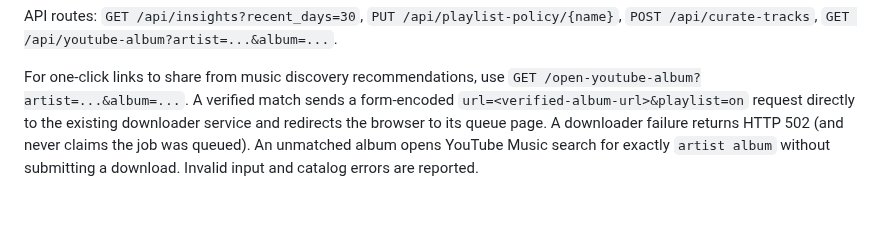
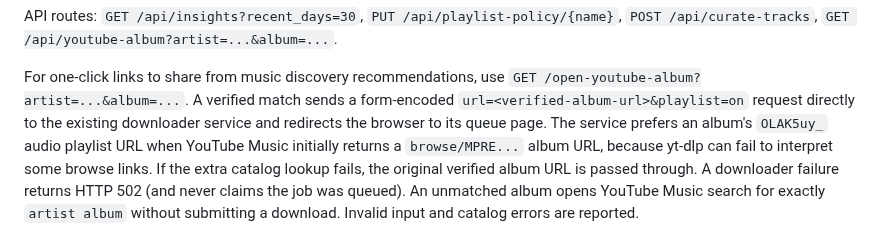
Before and after one commit to tpepels/plex-playlist-builder, a Markdown page: README.md, the part around the change. Rendered like a GitHub page; blank space fills up the shorter version.

Commit message:
Document preference for audio playlist IDs on yt-dlp album submissions

```diff
--- a/README.md
+++ b/README.md
@@ -264,6 +264,10 @@ For one-click links to share from music discovery recommendations, use
 `GET /open-youtube-album?artist=...&album=...`. A verified match sends a
 form-encoded `url=<verified-album-url>&playlist=on` request directly to the
 existing downloader service and redirects the browser to its queue page.
+The service prefers an album's `OLAK5uy_` audio playlist URL when YouTube
+Music initially returns a `browse/MPRE...` album URL, because yt-dlp can fail
+to interpret some browse links. If the extra catalog lookup fails, the
+original verified album URL is passed through.
 A downloader failure returns HTTP 502 (and never claims the job was queued).
 An unmatched album opens YouTube Music search for exactly `artist album`
 without submitting a download. Invalid input and catalog errors are reported.
```
